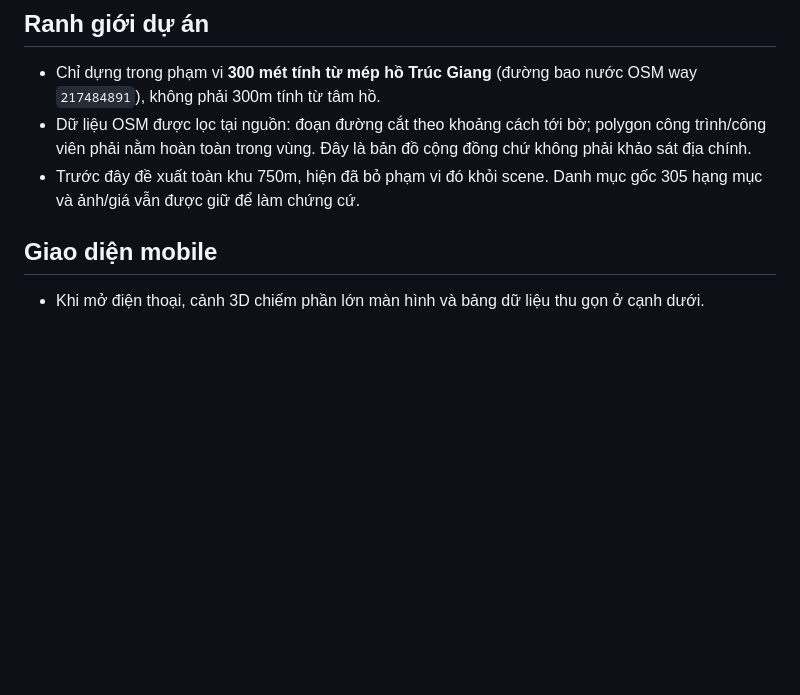
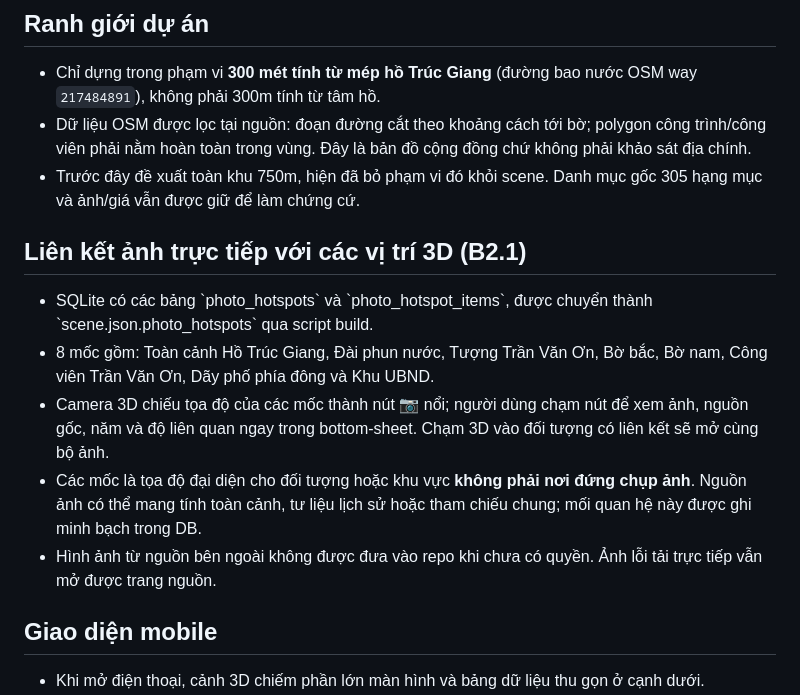
Before and after one commit to bdx0/html, a Markdown page: bo-ho-ben-tre/README.md, the part around the change. GitHub-like rendering; blank space fills up the shorter version.

Commit message:
docs(ben-tre): define SQLite photo-hotspot mappings, provenance and mobile 3D picking QA

```diff
--- a/bo-ho-ben-tre/README.md
+++ b/bo-ho-ben-tre/README.md
@@ -10,6 +10,13 @@
 - Chỉ dựng trong phạm vi **300 mét tính từ mép hồ Trúc Giang** (đường bao nước OSM way `217484891`), không phải 300m tính từ tâm hồ.
 - Dữ liệu OSM được lọc tại nguồn: đoạn đường cắt theo khoảng cách tới bờ; polygon công trình/công viên phải nằm hoàn toàn trong vùng. Đây là bản đồ cộng đồng chứ không phải khảo sát địa chính.
 - Trước đây đề xuất toàn khu 750m, hiện đã bỏ phạm vi đó khỏi scene. Danh mục gốc 305 hạng mục và ảnh/giá vẫn được giữ để làm chứng cứ.
+
+## Liên kết ảnh trực tiếp với các vị trí 3D (B2.1)
+- SQLite có các bảng \`photo_hotspots\` và \`photo_hotspot_items\`, được chuyển thành \`scene.json.photo_hotspots\` qua script build.
+- 8 mốc gồm: Toàn cảnh Hồ Trúc Giang, Đài phun nước, Tượng Trần Văn Ơn, Bờ bắc, Bờ nam, Công viên Trần Văn Ơn, Dãy phố phía đông và Khu UBND.
+- Camera 3D chiếu tọa độ của các mốc thành nút 📷 nổi; người dùng chạm nút để xem ảnh, nguồn gốc, năm và độ liên quan ngay trong bottom-sheet. Chạm 3D vào đối tượng có liên kết sẽ mở cùng bộ ảnh.
+- Các mốc là tọa độ đại diện cho đối tượng hoặc khu vực **không phải nơi đứng chụp ảnh**. Nguồn ảnh có thể mang tính toàn cảnh, tư liệu lịch sử hoặc tham chiếu chung; mối quan hệ này được ghi minh bạch trong DB.
+- Hình ảnh từ nguồn bên ngoài không được đưa vào repo khi chưa có quyền. Ảnh lỗi tải trực tiếp vẫn mở được trang nguồn.
 
 ## Giao diện mobile
 - Khi mở điện thoại, cảnh 3D chiếm phần lớn màn hình và bảng dữ liệu thu gọn ở cạnh dưới.
```
